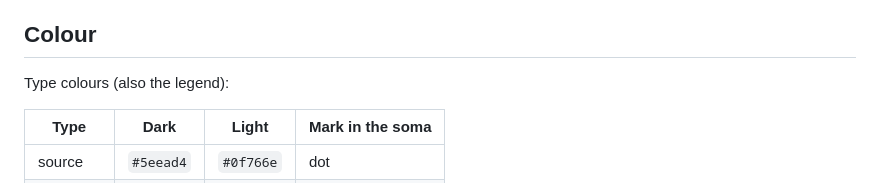
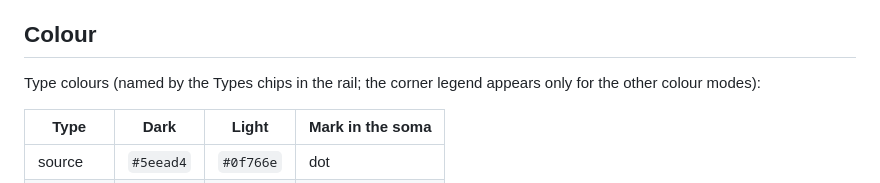
Before and after one commit to jonyfs/llm-wiki-brain, a Markdown page: DESIGN.md, the part around the change. GitHub-like rendering.

```diff
--- a/DESIGN.md
+++ b/DESIGN.md
@@ -17,7 +17,7 @@ An OPERATE interface: a tool you work in, not a page you read. The brain is the
 
 ## Colour
 
-Type colours (also the legend):
+Type colours (named by the Types chips in the rail; the corner legend appears only for the other colour modes):
 
 | Type | Dark | Light | Mark in the soma |
 |---|---|---|---|
```
Also changed, not shown: README.md (+2 -2 lines), docs/images/brain.jpg, site/assets/social-preview.png, site/assets/ui-filters.jpg, site/assets/ui-light.jpg, site/assets/ui-narrow.jpg, 2 other files.
